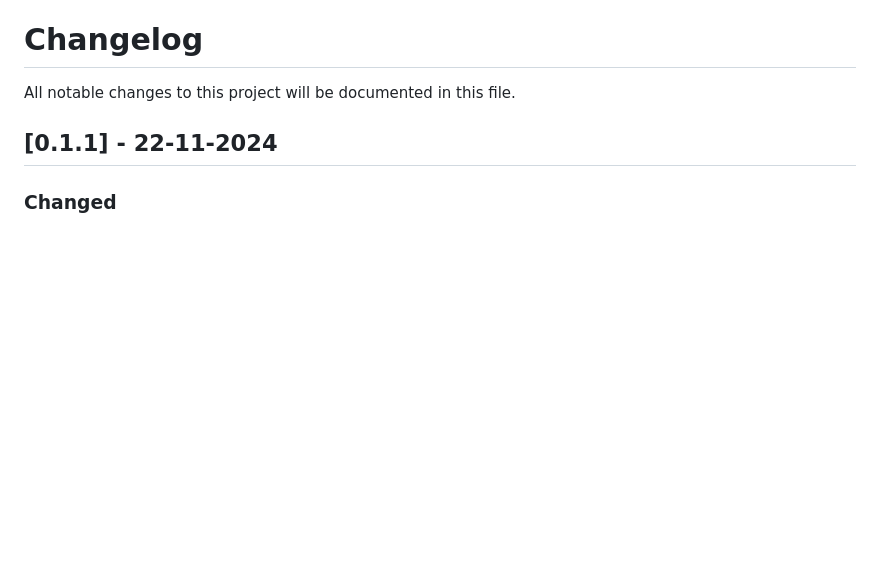
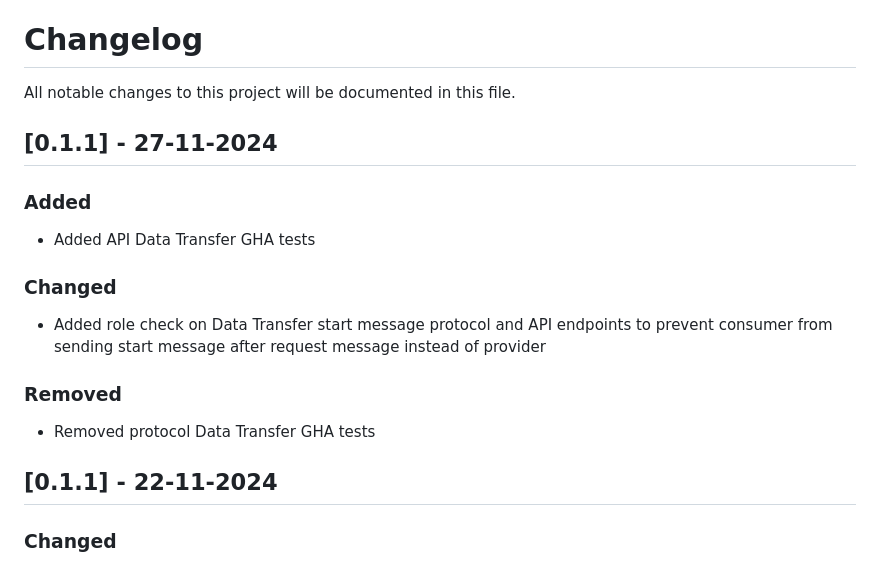
Before and after one commit to Engineering-Research-and-Development/dsp-true-connector, a Markdown page: CHANGELOG.md, the part around the change. Drawn GitHub-style; blank space fills up the shorter version.

Commit message:
updated changelog

```diff
--- a/CHANGELOG.md
+++ b/CHANGELOG.md
@@ -1,5 +1,19 @@
 # Changelog
 All notable changes to this project will be documented in this file.
+
+## [0.1.1] - 27-11-2024
+
+### Added
+
+ - Added API Data Transfer GHA tests
+
+### Changed
+
+ - Added role check on Data Transfer start message protocol and API endpoints to prevent consumer from sending start message after request message instead of provider
+
+### Removed
+
+ - Removed protocol Data Transfer GHA tests
 
 ## [0.1.1] - 22-11-2024
 
```
